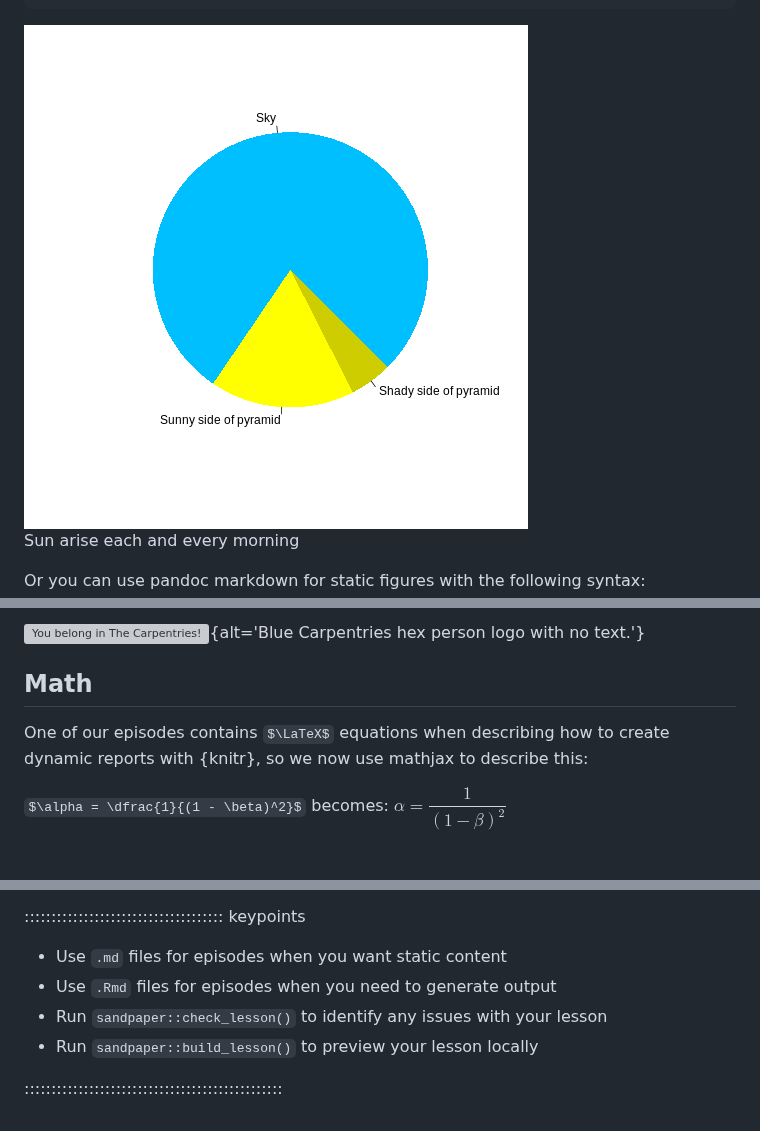
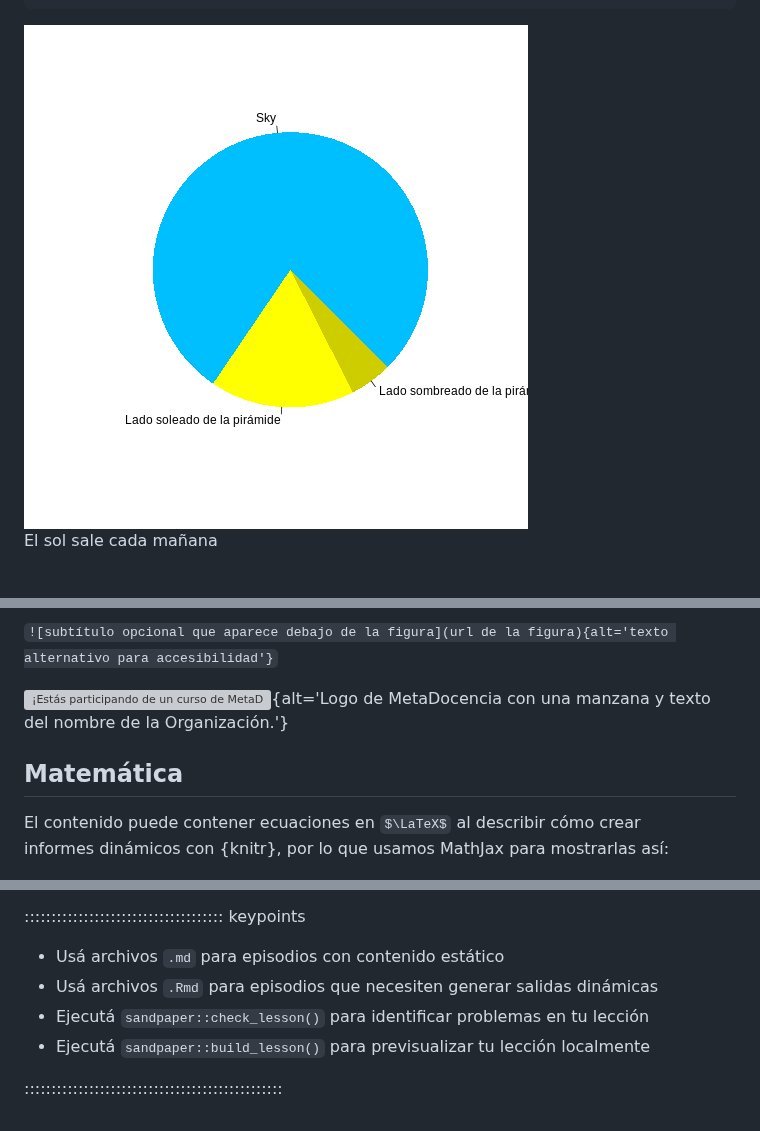
Before and after one commit to MetaDocencia/metadocencia-workbench-template, a Markdown page: introduction.md, 3 parts joined by grey strips. Drawn GitHub-style; pictures changed too: fig/introduction-rendered-pyramid-1.png; some formulas as TeX source; blank space fills up the shorter version; grey boxes are pictures that could not be loaded.

````diff
--- a/introduction.md
+++ b/introduction.md
@@ -87,8 +83,7 @@ pie(
 ```
 
 <div class="figure" style="text-align: center">
-<img src="fig/introduction-rendered-pyramid-1.png" alt="pie chart illusion of a pyramid"  />
-<p class="caption">Sun arise each and every morning</p>
+<img src="fig/introduction-rendered-pyramid-1.png" alt="ilusión de gráfico circular de una pirámide"  />
+<p class="caption">El sol sale cada mañana</p>
 </div>
-Or you can use pandoc markdown for static figures with the following syntax:
 
@@ -97,10 +91,10 @@ accessibility purposes'}`
 
-![You belong in The Carpentries!](https://raw.githubusercontent.com/carpentries/logo/master/Badge_Carpentries.svg){alt='Blue Carpentries hex person logo with no text.'}
+`![subtítulo opcional que aparece debajo de la figura](url de la figura){alt='texto alternativo para accesibilidad'}`
 
-## Math
+![¡Estás participando de un curso de MetaDocencia!](https://raw.githubusercontent.com/MetaDocencia/varnish/main/inst/pkgdown/assets/assets/images/metadocencia-logo.svg){alt='Logo de MetaDocencia con una manzana y texto del nombre de la Organización.'}
 
-One of our episodes contains $\LaTeX$ equations when describing how to create
-dynamic reports with {knitr}, so we now use mathjax to describe this:
+## Matemática
 
-`$\alpha = \dfrac{1}{(1 - \beta)^2}$` becomes: $\alpha = \dfrac{1}{(1 - \beta)^2}$
+El contenido puede contener ecuaciones en $\LaTeX$ al describir cómo crear
+informes dinámicos con {knitr}, por lo que usamos MathJax para mostrarlas así:
 
@@ -108,9 +104,9 @@ Cool, right?
 
 ::::::::::::::::::::::::::::::::::::: keypoints
 
-- Use `.md` files for episodes when you want static content
-- Use `.Rmd` files for episodes when you need to generate output
-- Run `sandpaper::check_lesson()` to identify any issues with your lesson
-- Run `sandpaper::build_lesson()` to preview your lesson locally
+- Usá archivos `.md` para episodios con contenido estático
+- Usá archivos `.Rmd` para episodios que necesiten generar salidas dinámicas
+- Ejecutá `sandpaper::check_lesson()` para identificar problemas en tu lección
+- Ejecutá `sandpaper::build_lesson()` para previsualizar tu lección localmente
 
 ::::::::::::::::::::::::::::::::::::::::::::::::
````
Also changed, not shown: other parts of introduction.md (+30 -33 lines), 1 other file.
